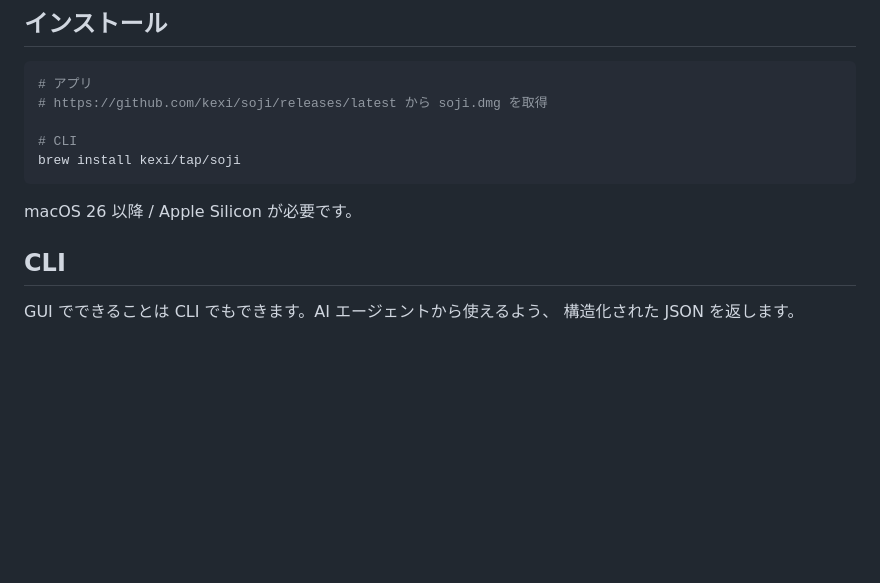
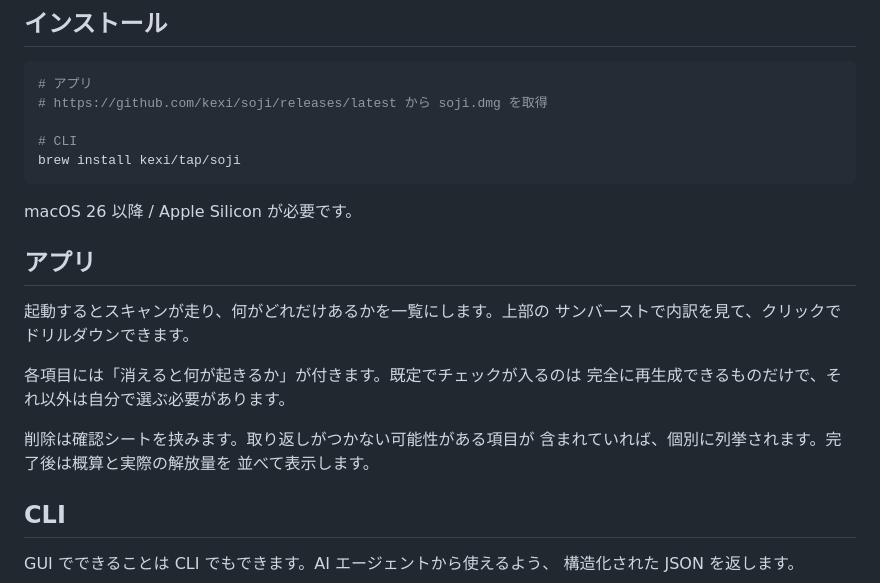
Before and after one commit to kexi/soji, a Markdown page: README.md, the part around the change. Drawn GitHub-style; blank space fills up the shorter version.

Commit message:
Document the app in the README
GUI の使い方が README に無く、CLI だけのツールに見えていた。
サンバースト、既定選択の方針、確認シートの挙動を書く。

Co-Authored-By: Claude Opus 5 (1M context) <noreply@anthropic.com>

````diff
--- a/README.md
+++ b/README.md
@@ -17,6 +17,18 @@ brew install kexi/tap/soji
 ```
 
 macOS 26 以降 / Apple Silicon が必要です。
+
+## アプリ
+
+起動するとスキャンが走り、何がどれだけあるかを一覧にします。上部の
+サンバーストで内訳を見て、クリックでドリルダウンできます。
+
+各項目には「消えると何が起きるか」が付きます。既定でチェックが入るのは
+完全に再生成できるものだけで、それ以外は自分で選ぶ必要があります。
+
+削除は確認シートを挟みます。取り返しがつかない可能性がある項目が
+含まれていれば、個別に列挙されます。完了後は概算と実際の解放量を
+並べて表示します。
 
 ## CLI
 
````
